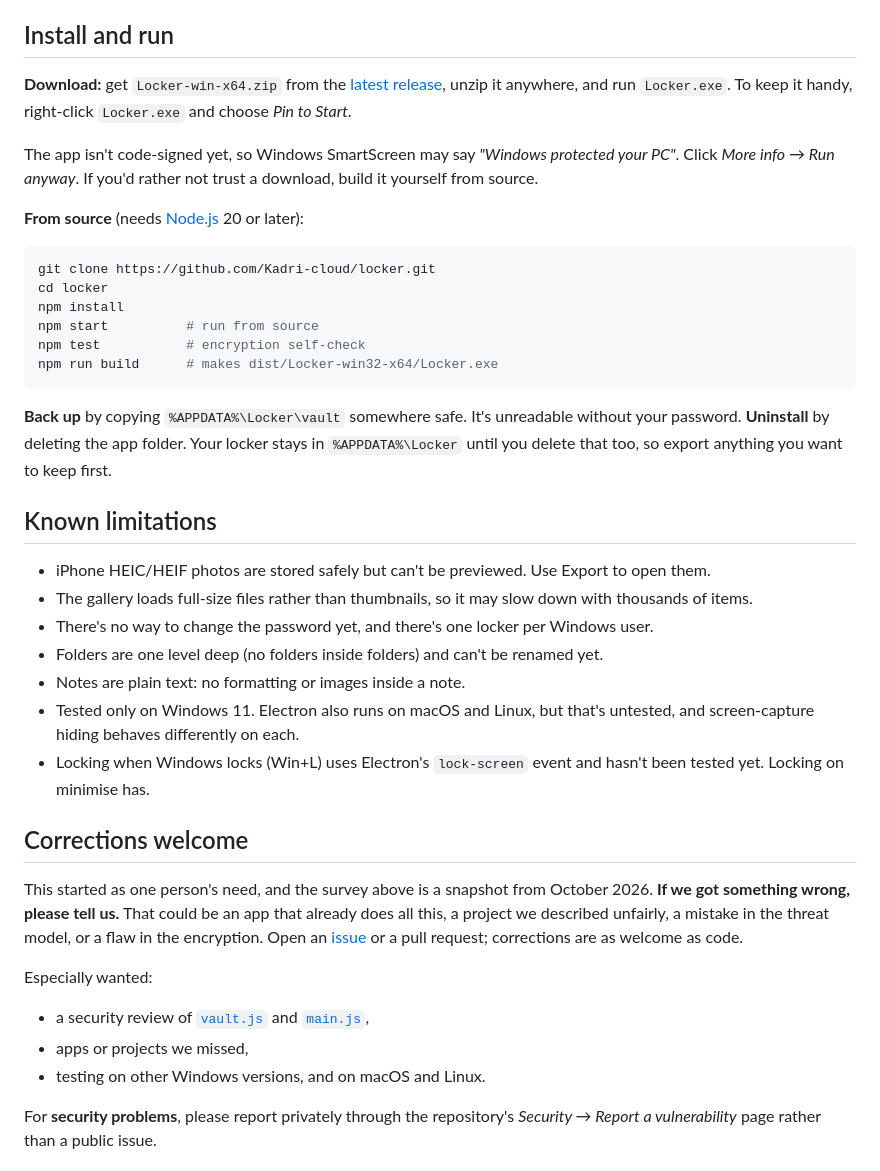
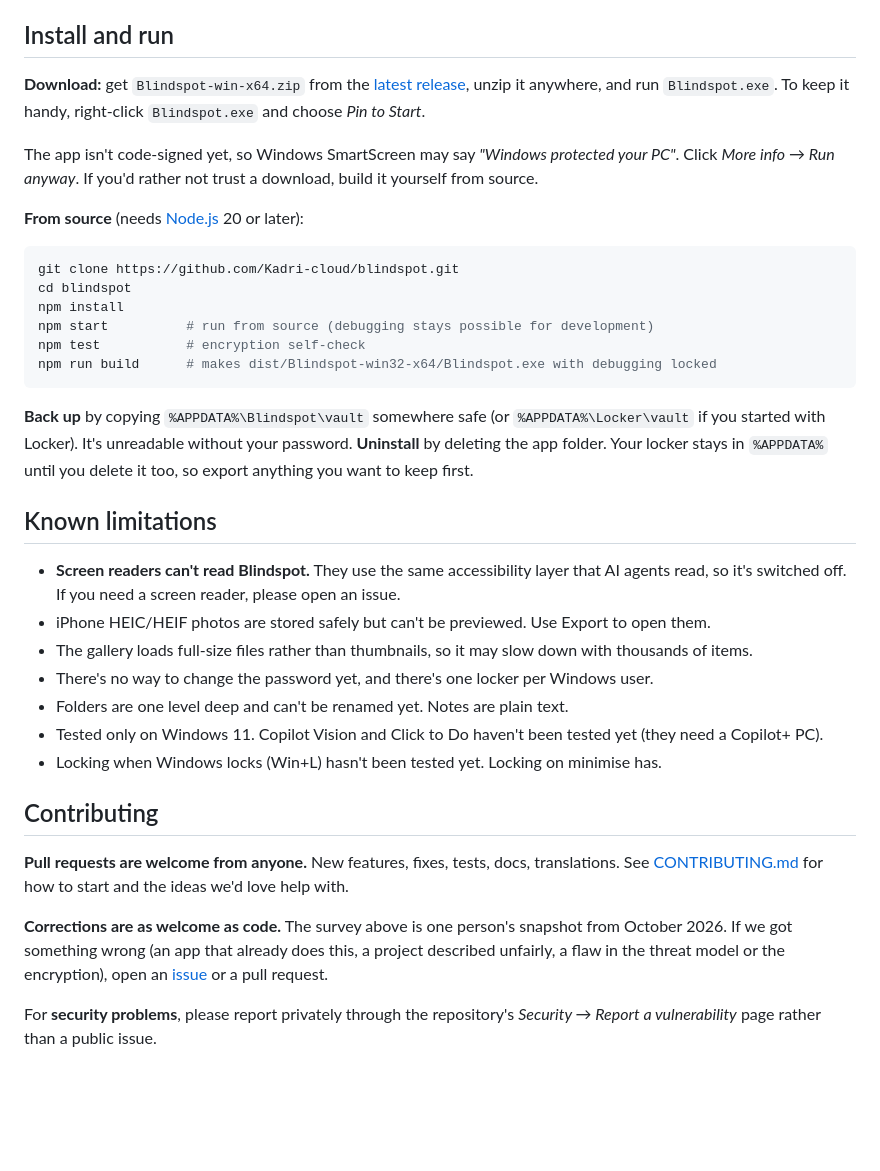
Before and after one commit to Kadri-cloud/blindspot, a Markdown page: README.md, the part around one of its changes. Rendered like a GitHub page; blank space fills up the shorter version.

````diff
--- a/README.md
+++ b/README.md
@@ -83,42 +88,39 @@ The design uses standard primitives, but **no independent security review has ha
 
 ## Install and run
 
-**Download:** get `Locker-win-x64.zip` from the [latest release](https://github.com/Kadri-cloud/locker/releases/latest), unzip it anywhere, and run `Locker.exe`. To keep it handy, right-click `Locker.exe` and choose *Pin to Start*.
+**Download:** get `Blindspot-win-x64.zip` from the [latest release](https://github.com/Kadri-cloud/blindspot/releases/latest), unzip it anywhere, and run `Blindspot.exe`. To keep it handy, right-click `Blindspot.exe` and choose *Pin to Start*.
 
 The app isn't code-signed yet, so Windows SmartScreen may say *"Windows protected your PC"*. Click *More info → Run anyway*. If you'd rather not trust a download, build it yourself from source.
 
 **From source** (needs [Node.js](https://nodejs.org) 20 or later):
 
 ```bash
-git clone https://github.com/Kadri-cloud/locker.git
-cd locker
+git clone https://github.com/Kadri-cloud/blindspot.git
+cd blindspot
 npm install
-npm start          # run from source
+npm start          # run from source (debugging stays possible for development)
 npm test           # encryption self-check
-npm run build      # makes dist/Locker-win32-x64/Locker.exe
+npm run build      # makes dist/Blindspot-win32-x64/Blindspot.exe with debugging locked
 ```
 
-**Back up** by copying `%APPDATA%\Locker\vault` somewhere safe. It's unreadable without your password.
-**Uninstall** by deleting the app folder. Your locker stays in `%APPDATA%\Locker` until you delete that too, so export anything you want to keep first.
+**Back up** by copying `%APPDATA%\Blindspot\vault` somewhere safe (or `%APPDATA%\Locker\vault` if you started with Locker). It's unreadable without your password.
+**Uninstall** by deleting the app folder. Your locker stays in `%APPDATA%` until you delete it too, so export anything you want to keep first.
 
 ## Known limitations
 
+- **Screen readers can't read Blindspot.** They use the same accessibility layer that AI agents read, so it's switched off. If you need a screen reader, please open an issue.
 - iPhone HEIC/HEIF photos are stored safely but can't be previewed. Use Export to open them.
 - The gallery loads full-size files rather than thumbnails, so it may slow down with thousands of items.
 - There's no way to change the password yet, and there's one locker per Windows user.
-- Folders are one level deep (no folders inside folders) and can't be renamed yet.
-- Notes are plain text: no formatting or images inside a note.
-- Tested only on Windows 11. Electron also runs on macOS and Linux, but that's untested, and screen-capture hiding behaves differently on each.
-- Locking when Windows locks (Win+L) uses Electron's `lock-screen` event and hasn't been tested yet. Locking on minimise has.
+- Folders are one level deep and can't be renamed yet. Notes are plain text.
+- Tested only on Windows 11. Copilot Vision and Click to Do haven't been tested yet (they need a Copilot+ PC).
+- Locking when Windows locks (Win+L) hasn't been tested yet. Locking on minimise has.
 
-## Corrections welcome
+## Contributing
 
-This started as one person's need, and the survey above is a snapshot from October 2026. **If we got something wrong, please tell us.** That could be an app that already does all this, a project we described unfairly, a mistake in the threat model, or a flaw in the encryption. Open an [issue](https://github.com/Kadri-cloud/locker/issues) or a pull request; corrections are as welcome as code.
+**Pull requests are welcome from anyone.** New features, fixes, tests, docs, translations. See [CONTRIBUTING.md](CONTRIBUTING.md) for how to start and the ideas we'd love help with.
 
-Especially wanted:
-- a security review of [`vault.js`](vault.js) and [`main.js`](main.js),
-- apps or projects we missed,
-- testing on other Windows versions, and on macOS and Linux.
+**Corrections are as welcome as code.** The survey above is one person's snapshot from October 2026. If we got something wrong (an app that already does this, a project described unfairly, a flaw in the threat model or the encryption), open an [issue](https://github.com/Kadri-cloud/blindspot/issues) or a pull request.
 
 For **security problems**, please report privately through the repository's *Security → Report a vulnerability* page rather than a public issue.
 
````
Also changed, not shown: other parts of README.md (+42 -37 lines), CONTRIBUTING.md (added, +47 -0 lines), docs/screenshot.png, 5 other files.
